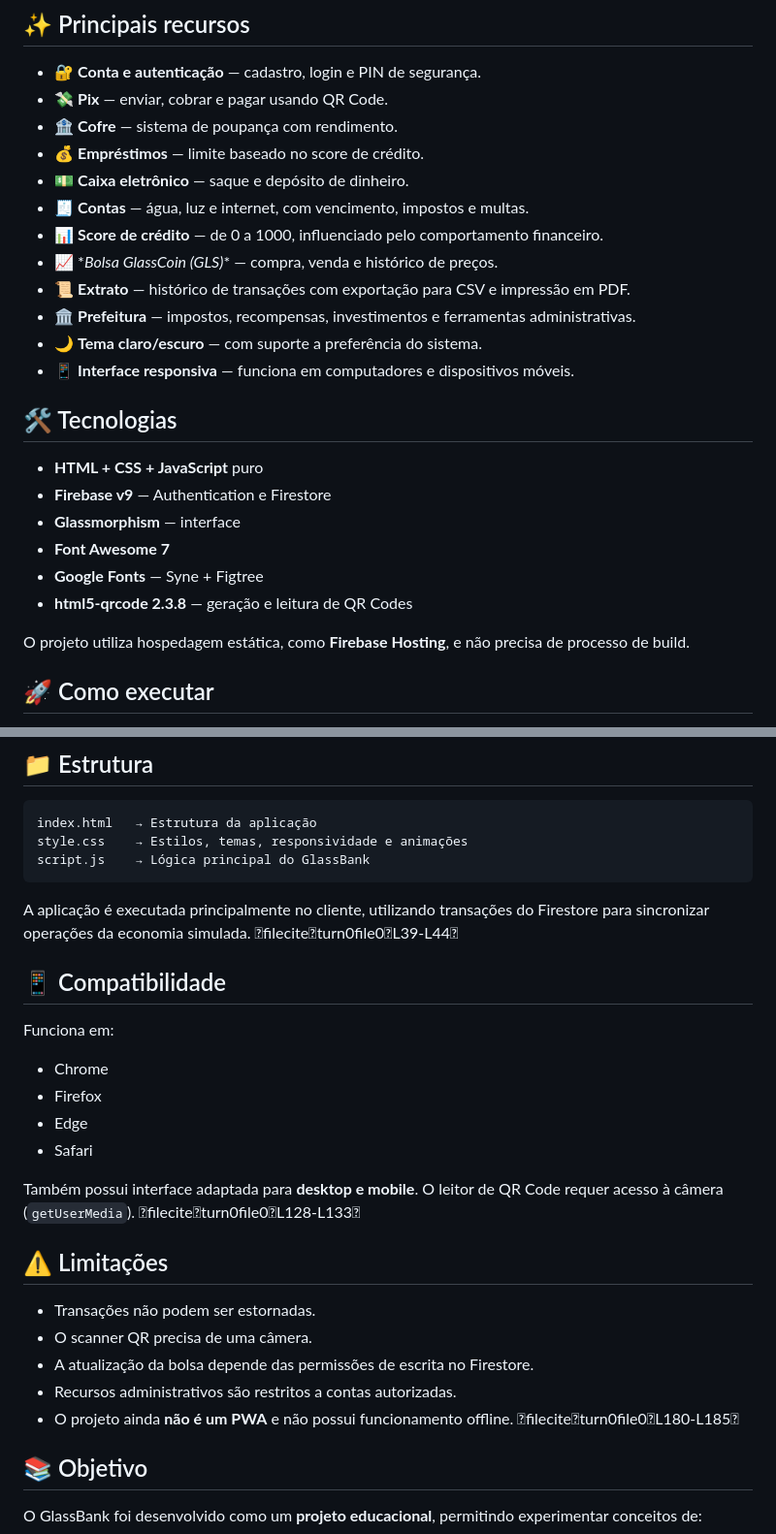
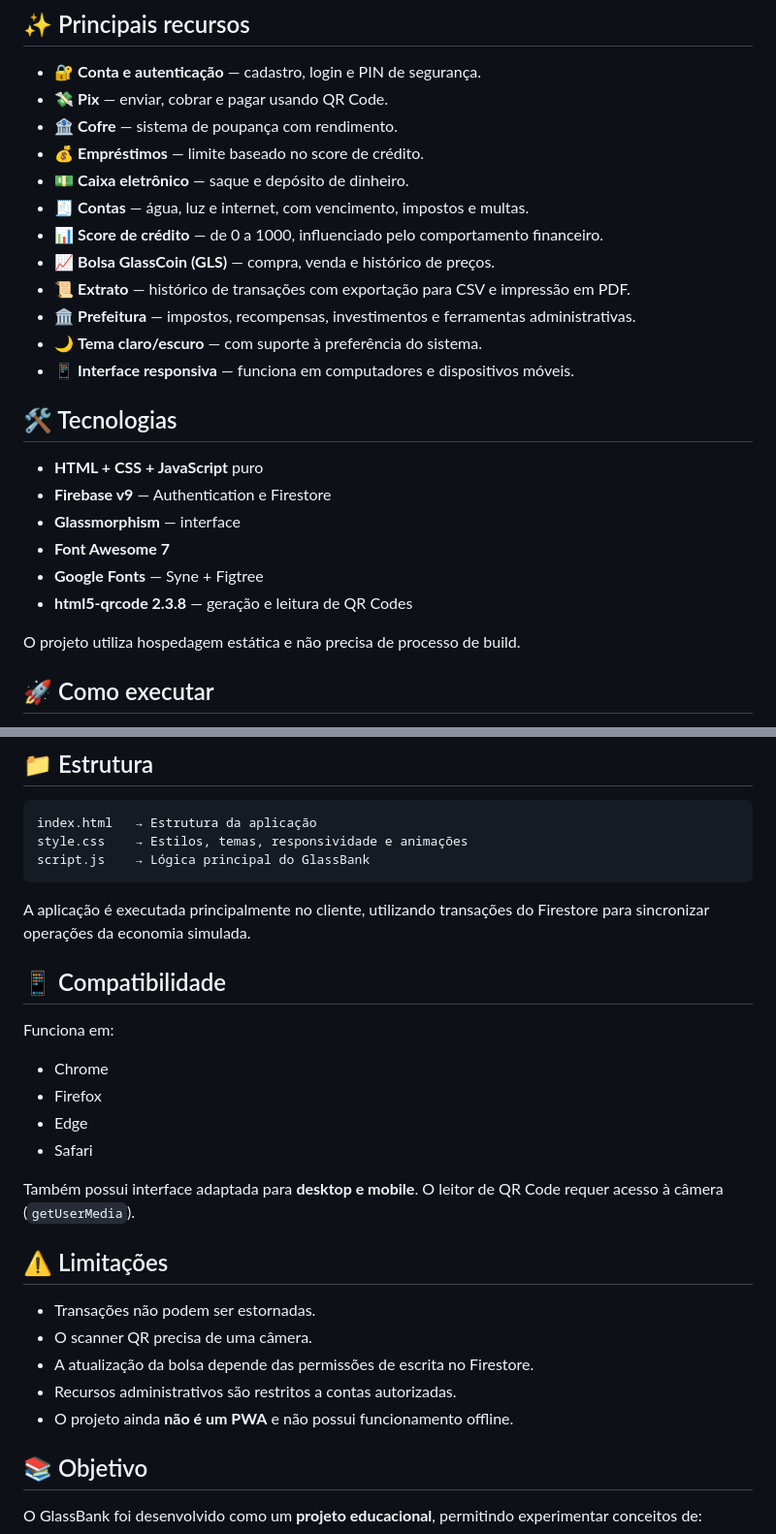
Before and after one commit to joaosbguilherme-ui/GlassBank, a Markdown page: README.md, 2 parts joined by grey strips. Shown at 97% size. Drawn GitHub-style.

Commit message:
Revise README for clarity and formatting improvements
Updated README.md to improve clarity and correct formatting.

````diff
--- a/README.md
+++ b/README.md
@@ -13,10 +15,10 @@ O GlassBank funciona como uma aplicação web client-side usando **Firebase Auth
 - 💵 **Caixa eletrônico** — saque e depósito de dinheiro.
 - 🧾 **Contas** — água, luz e internet, com vencimento, impostos e multas.
 - 📊 **Score de crédito** — de 0 a 1000, influenciado pelo comportamento financeiro.
-- 📈 &#x2A;*Bolsa GlassCoin (GLS)** — compra, venda e histórico de preços.
+- 📈 **Bolsa GlassCoin (GLS)** — compra, venda e histórico de preços.
 - 📜 **Extrato** — histórico de transações com exportação para CSV e impressão em PDF.
 - 🏛️ **Prefeitura** — impostos, recompensas, investimentos e ferramentas administrativas.
-- 🌙 **Tema claro/escuro** — com suporte a preferência do sistema.
+- 🌙 **Tema claro/escuro** — com suporte à preferência do sistema.
 - 📱 **Interface responsiva** — funciona em computadores e dispositivos móveis.
 
 ## 🛠️ Tecnologias
@@ -28,7 +30,7 @@ O GlassBank funciona como uma aplicação web client-side usando **Firebase Auth
 - **Google Fonts** — Syne + Figtree
 - **html5-qrcode 2.3.8** — geração e leitura de QR Codes
 
-O projeto utiliza hospedagem estática, como **Firebase Hosting**, e não precisa de processo de build.&#x20;
+O projeto utiliza hospedagem estática e não precisa de processo de build.
 
 ## 🚀 Como executar
 
@@ -70,7 +72,7 @@ style.css    → Estilos, temas, responsividade e animações
 script.js    → Lógica principal do GlassBank
 ```
 
-A aplicação é executada principalmente no cliente, utilizando transações do Firestore para sincronizar operações da economia simulada. fileciteturn0file0L39-L44
+A aplicação é executada principalmente no cliente, utilizando transações do Firestore para sincronizar operações da economia simulada.
 
 ## 📱 Compatibilidade
 
@@ -81,7 +83,7 @@ Funciona em:
 - Edge
 - Safari
 
-Também possui interface adaptada para **desktop e mobile**. O leitor de QR Code requer acesso à câmera (`getUserMedia`). fileciteturn0file0L128-L133
+Também possui interface adaptada para **desktop e mobile**. O leitor de QR Code requer acesso à câmera (`getUserMedia`).
 
 ## ⚠️ Limitações
 
@@ -89,7 +91,7 @@ Também possui interface adaptada para **desktop e mobile**. O leitor de QR Code
 - O scanner QR precisa de uma câmera.
 - A atualização da bolsa depende das permissões de escrita no Firestore.
 - Recursos administrativos são restritos a contas autorizadas.
-- O projeto ainda **não é um PWA** e não possui funcionamento offline. fileciteturn0file0L180-L185
+- O projeto ainda **não é um PWA** e não possui funcionamento offline.
 
 ## 📚 Objetivo
 
````
Also changed, not shown: other parts of README.md (+11 -1 lines).
